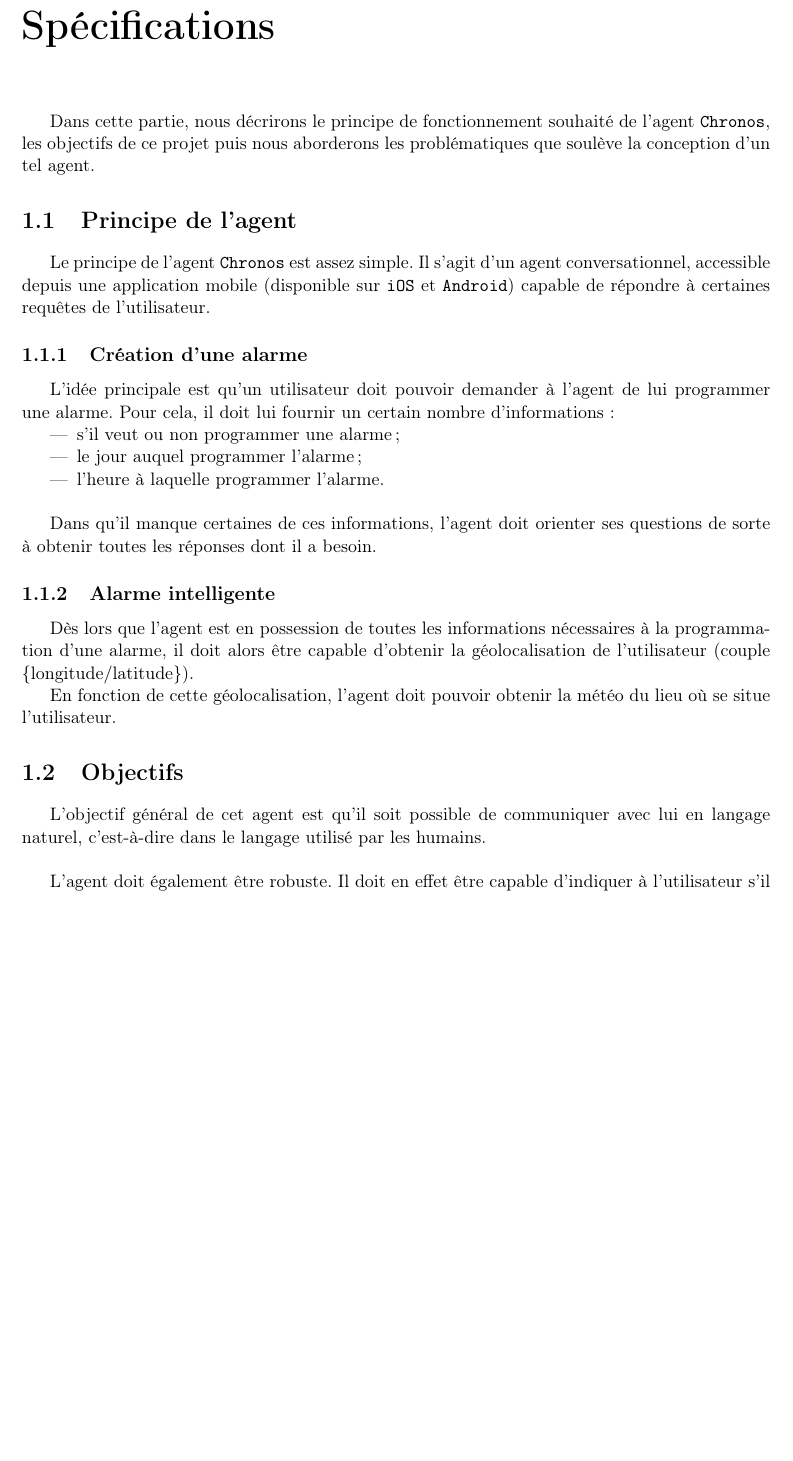
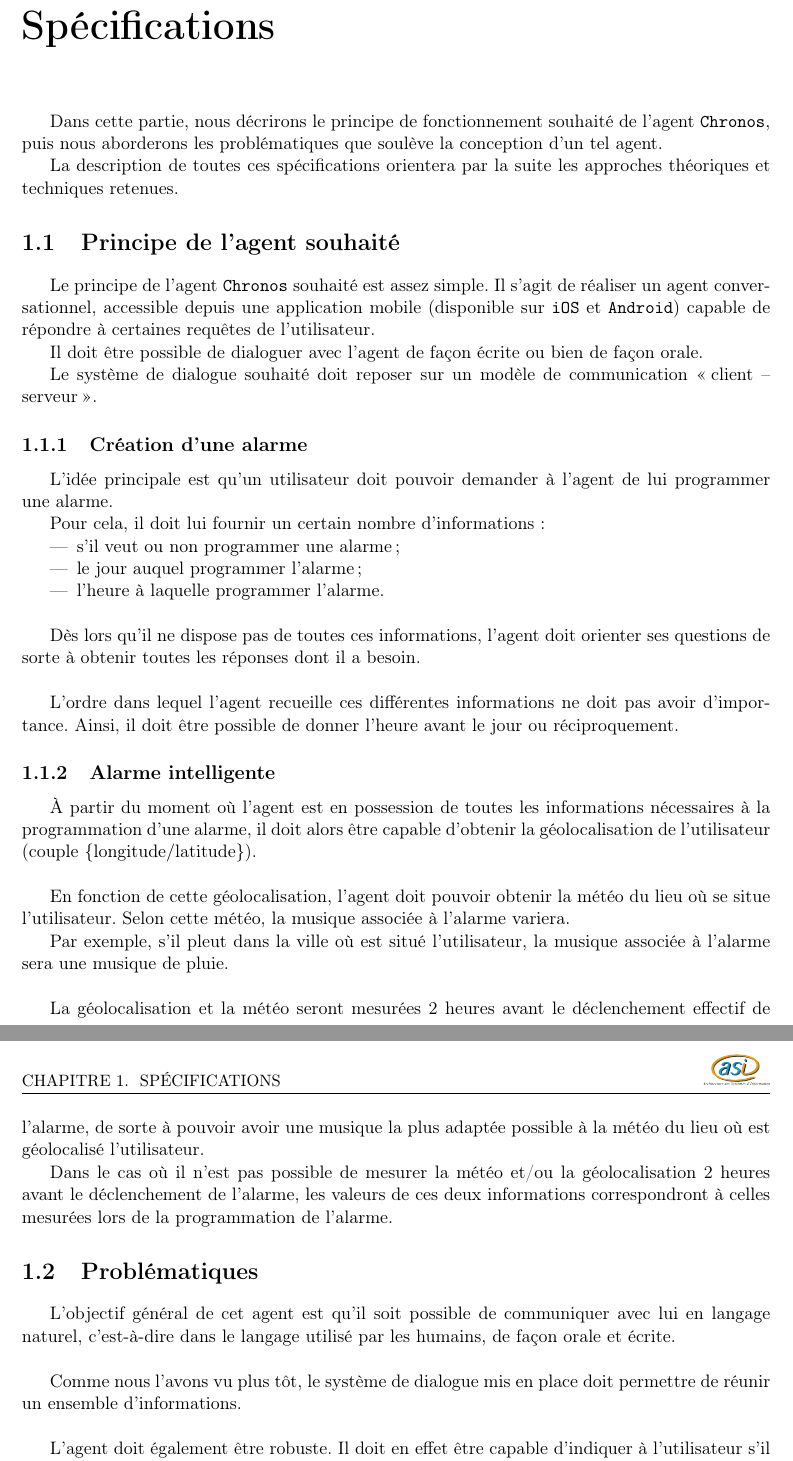
Before and after one commit to alexandre-lelain/ihme-agent-assistant, a LaTeX document (rapport/RapportIHME.tex, which reads rapport/includes/02-specs.tex): part of page 5 of 12 before the commit and two parts of pages 5 and 6 of 12 after it, the two joined at a grey line, cut so that both start at the same text, the shorter picture padded with empty space. Compiled offline with pdfLaTeX.

Commit message:
Fin de rédaction des specs

```diff
--- a/rapport/includes/02-specs.tex
+++ b/rapport/includes/02-specs.tex
@@ -1,13 +1,21 @@
 \chapter{Spécifications}
 
-Dans cette partie, nous décrirons le principe de fonctionnement souhaité de l'agent \texttt{Chronos}, les objectifs de ce projet puis nous aborderons les problématiques que soulève la conception d'un tel agent.
+Dans cette partie, nous décrirons le principe de fonctionnement souhaité de l'agent \texttt{Chronos}, puis nous aborderons les problématiques que soulève la conception d'un tel agent.
 
-% Description, problématique, objectifs ..
-\section{Principe de l'agent}
-Le principe de l'agent \texttt{Chronos} est assez simple. Il s'agit d'un agent conversationnel, accessible depuis une application mobile (disponible sur \texttt{iOS} et \texttt{Android}) capable de répondre à certaines requêtes de l'utilisateur.
+La description de toutes ces spécifications orientera par la suite les approches théoriques et techniques retenues.
+
+
+\section{Principe de l'agent souhaité}
+Le principe de l'agent \texttt{Chronos} souhaité est assez simple. Il s'agit de réaliser un agent conversationnel, accessible depuis une application mobile (disponible sur \texttt{iOS} et \texttt{Android}) capable de répondre à certaines requêtes de l'utilisateur.
+
+Il doit être possible de dialoguer avec l'agent de façon écrite ou bien de façon orale.
+
+Le système de dialogue souhaité doit reposer sur un modèle de communication \og client \--- serveur \fg.
 
 \subsection{Création d'une alarme}
-L'idée principale est qu'un utilisateur doit pouvoir demander à l'agent de lui programmer une alarme. Pour cela, il doit lui fournir un certain nombre d'informations :
+L'idée principale est qu'un utilisateur doit pouvoir demander à l'agent de lui programmer une alarme.
+
+Pour cela, il doit lui fournir un certain nombre d'informations :
 \begin{itemize}
     \item s'il veut ou non programmer une alarme ;
     \item le jour auquel programmer l'alarme ;
@@ -15,25 +23,32 @@ L'idée principale est qu'un utilisateur doit pouvoir demander à l'agent de lui
 \end{itemize}
 
 ~\\\indent
-Dans qu'il manque certaines de ces informations, l'agent doit orienter ses questions de sorte à obtenir toutes les réponses dont il a besoin.
+Dès lors qu'il ne dispose pas de toutes ces informations, l'agent doit orienter ses questions de sorte à obtenir toutes les réponses dont il a besoin.
+
+~\\\indent
+L'ordre dans lequel l'agent recueille ces différentes informations ne doit pas avoir d'importance. Ainsi, il doit être possible de donner l'heure avant le jour ou réciproquement.
 
 \subsection{Alarme intelligente}
-Dès lors que l'agent est en possession de toutes les informations nécessaires à la programmation d'une alarme, il doit alors être capable d'obtenir la géolocalisation de l'utilisateur (couple $\{\text{longitude} / \text{latitude} \}$).
+\`A partir du moment où l'agent est en possession de toutes les informations nécessaires à la programmation d'une alarme, il doit alors être capable d'obtenir la géolocalisation de l'utilisateur (couple $\{\text{longitude} / \text{latitude} \}$).
 
-En fonction de cette géolocalisation, l'agent doit pouvoir obtenir la météo du lieu où se situe l'utilisateur. % 2h avant réveil ou truc mesuré avant ou par défaut
+~\\\indent
+En fonction de cette géolocalisation, l'agent doit pouvoir obtenir la météo du lieu où se situe l'utilisateur. Selon cette météo, la musique associée à l'alarme variera.
 
+Par exemple, s'il pleut dans la ville où est situé l'utilisateur, la musique associée à l'alarme sera une musique de pluie.
 
-% Finir avec cartes trello (Romain)
-% Relire tout pour cohérence
+~\\\indent
+La géolocalisation et la météo seront mesurées 2 heures avant le déclenchement effectif de l'alarme, de sorte à pouvoir avoir une musique la plus adaptée possible à la météo du lieu où est géolocalisé l'utilisateur.
+
+Dans le cas où il n'est pas possible de mesurer la météo et/ou la géolocalisation 2 heures avant le déclenchement de l'alarme, les valeurs de ces deux informations correspondront à celles mesurées lors de la programmation de l'alarme.
 
 
 
 
+\section{Problématiques}
+L'objectif général de cet agent est qu'il soit possible de communiquer avec lui en langage naturel, c'est-à-dire dans le langage utilisé par les humains, de façon orale et écrite.
 
-
-
-\section{Objectifs}
-L'objectif général de cet agent est qu'il soit possible de communiquer avec lui en langage naturel, c'est-à-dire dans le langage utilisé par les humains.
+~\\\indent
+Comme nous l'avons vu plus tôt, le système de dialogue mis en place doit permettre de réunir un ensemble d'informations.
 
 ~\\\indent
 L'agent doit également être robuste. Il doit en effet être capable d'indiquer à l'utilisateur s'il n'est pas capable de traiter une requête sans pour autant se mettre à disfonctionner.
```
Also changed, not shown: rapport/RapportIHME.pdf, rapport/includes/02-specs.tex (5 more changed lines).
